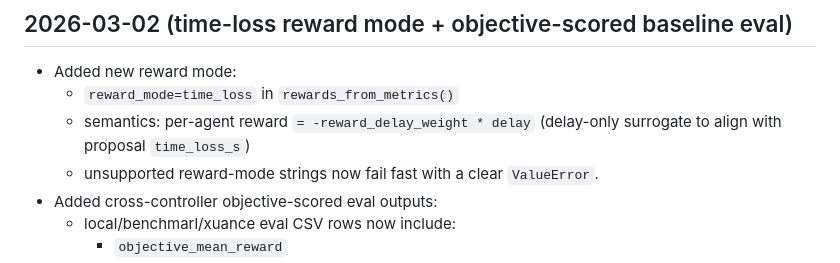
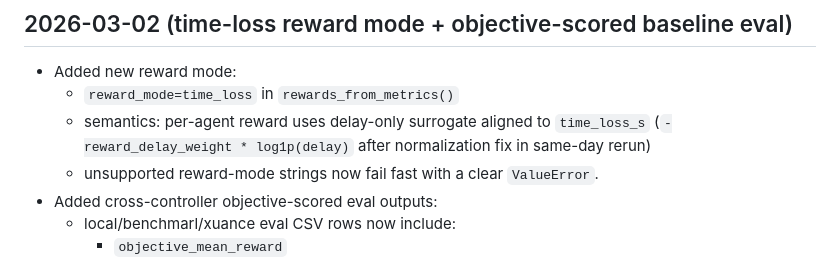
Before and after one commit to yashnkapadia/ece324-TANGO, a Markdown page: docs/notes/prototype_log.md, the part around the change. Rendered like a GitHub page.

Commit message:
Document objective retest behavior and time-loss normalization outcome

```diff
--- a/docs/notes/prototype_log.md
+++ b/docs/notes/prototype_log.md
@@ -255,7 +255,8 @@
 ## 2026-03-02 (time-loss reward mode + objective-scored baseline eval)
 - Added new reward mode:
   - `reward_mode=time_loss` in `rewards_from_metrics()`
-  - semantics: per-agent reward `= -reward_delay_weight * delay` (delay-only surrogate to align with proposal `time_loss_s`)
+  - semantics: per-agent reward uses delay-only surrogate aligned to `time_loss_s`
+    (`-reward_delay_weight * log1p(delay)` after normalization fix in same-day rerun)
   - unsupported reward-mode strings now fail fast with a clear `ValueError`.
 - Added cross-controller objective-scored eval outputs:
   - local/benchmarl/xuance eval CSV rows now include:
```
